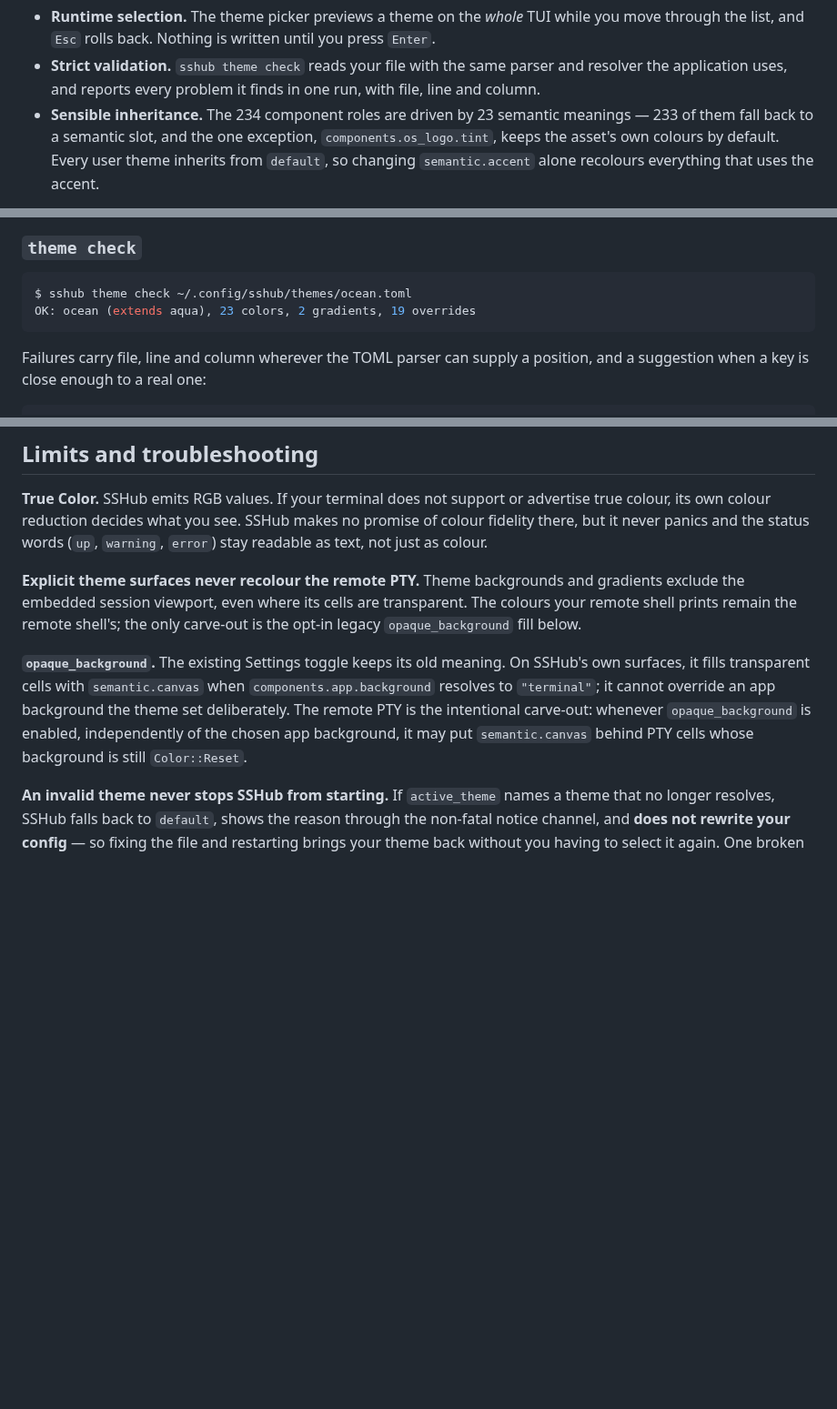
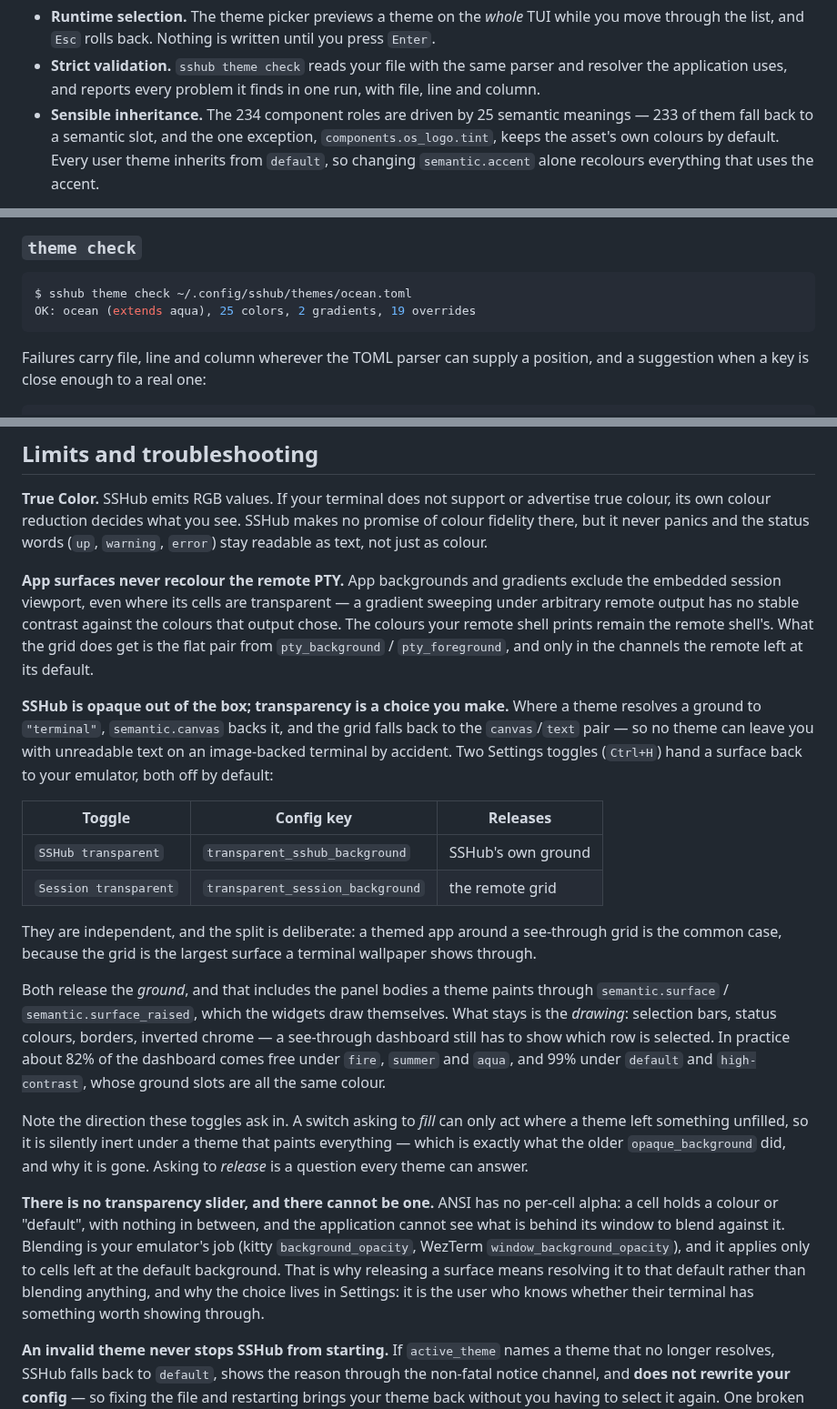
Before and after one commit to Petyok/SSHub, a Markdown page: docs/theme-system.md, 3 parts joined by grey strips. Shown at 91% size. Drawn GitHub-style; blank space fills up the shorter version.

````diff
--- a/docs/theme-system.md
+++ b/docs/theme-system.md
@@ -12,7 +12,7 @@ Three things make that practical:
 - **Strict validation.** `sshub theme check` reads your file with the same
   parser and resolver the application uses, and reports every problem it finds
   in one run, with file, line and column.
-- **Sensible inheritance.** The 234 component roles are driven by 23 semantic
+- **Sensible inheritance.** The 234 component roles are driven by 25 semantic
   meanings — 233 of them fall back to a semantic slot, and the one exception,
   `components.os_logo.tint`, keeps the asset's own colours by default. Every
   user theme inherits from `default`, so changing `semantic.accent` alone
@@ -919,7 +941,7 @@ sshub theme show <id>    [--resolved] [--format toml|json]
 
 ```console
 $ sshub theme check ~/.config/sshub/themes/ocean.toml
-OK: ocean (extends aqua), 23 colors, 2 gradients, 19 overrides
+OK: ocean (extends aqua), 25 colors, 2 gradients, 19 overrides
 ```
 
 Failures carry file, line and column wherever the TOML parser can supply a
@@ -993,18 +1015,50 @@ advertise true colour, its own colour reduction decides what you see. SSHub
 makes no promise of colour fidelity there, but it never panics and the status
 words (`up`, `warning`, `error`) stay readable as text, not just as colour.
 
-**Explicit theme surfaces never recolour the remote PTY.** Theme backgrounds
-and gradients exclude the embedded session viewport, even where its cells are
-transparent. The colours your remote shell prints remain the remote shell's;
-the only carve-out is the opt-in legacy `opaque_background` fill below.
+**App surfaces never recolour the remote PTY.** App backgrounds and gradients
+exclude the embedded session viewport, even where its cells are transparent —
+a gradient sweeping under arbitrary remote output has no stable contrast against
+the colours that output chose. The colours your remote shell prints remain the
+remote shell's. What the grid does get is the flat pair from `pty_background` /
+`pty_foreground`, and only in the channels the remote left at its default.
 
-**`opaque_background`.** The existing Settings toggle keeps its old meaning. On
-SSHub's own surfaces, it fills transparent cells with `semantic.canvas` when
-`components.app.background` resolves to `"terminal"`; it cannot override an app
-background the theme set deliberately. The remote PTY is the intentional
-carve-out: whenever `opaque_background` is enabled, independently of the chosen
-app background, it may put `semantic.canvas` behind PTY cells whose background
-is still `Color::Reset`.
+**SSHub is opaque out of the box; transparency is a choice you make.** Where a
+theme resolves a ground to `"terminal"`, `semantic.canvas` backs it, and the
+grid falls back to the `canvas`/`text` pair — so no theme can leave you with
+unreadable text on an image-backed terminal by accident. Two Settings toggles
+(`Ctrl+H`) hand a surface back to your emulator, both off by default:
+
+| Toggle | Config key | Releases |
+| --- | --- | --- |
+| `SSHub transparent` | `transparent_sshub_background` | SSHub's own ground |
+| `Session transparent` | `transparent_session_background` | the remote grid |
+
+They are independent, and the split is deliberate: a themed app around a
+see-through grid is the common case, because the grid is the largest surface a
+terminal wallpaper shows through.
+
+Both release the *ground*, and that includes the panel bodies a theme paints
+through `semantic.surface` / `semantic.surface_raised`, which the widgets draw
+themselves. What stays is the *drawing*: selection bars, status colours,
+borders, inverted chrome — a see-through dashboard still has to show which row
+is selected. In practice about 82% of the dashboard comes free under `fire`,
+`summer` and `aqua`, and 99% under `default` and `high-contrast`, whose ground
+slots are all the same colour.
+
+Note the direction these toggles ask in. A switch asking to *fill* can only act
+where a theme left something unfilled, so it is silently inert under a theme
+that paints everything — which is exactly what the older `opaque_background`
+did, and why it is gone. Asking to *release* is a question every theme can
+answer.
+
+**There is no transparency slider, and there cannot be one.** ANSI has no
+per-cell alpha: a cell holds a colour or "default", with nothing in between, and
+the application cannot see what is behind its window to blend against it.
+Blending is your emulator's job (kitty `background_opacity`, WezTerm
+`window_background_opacity`), and it applies only to cells left at the default
+background. That is why releasing a surface means resolving it to that default
+rather than blending anything, and why the choice lives in Settings: it is the
+user who knows whether their terminal has something worth showing through.
 
 **An invalid theme never stops SSHub from starting.** If `active_theme` names a
 theme that no longer resolves, SSHub falls back to `default`, shows the reason
````
Also changed, not shown: other parts of docs/theme-system.md (+31 -9 lines), CHANGELOG.md (+30 -4 lines), README.md (+7 -6 lines), demo/screenshots/transparency.png (added), 14 other files.
